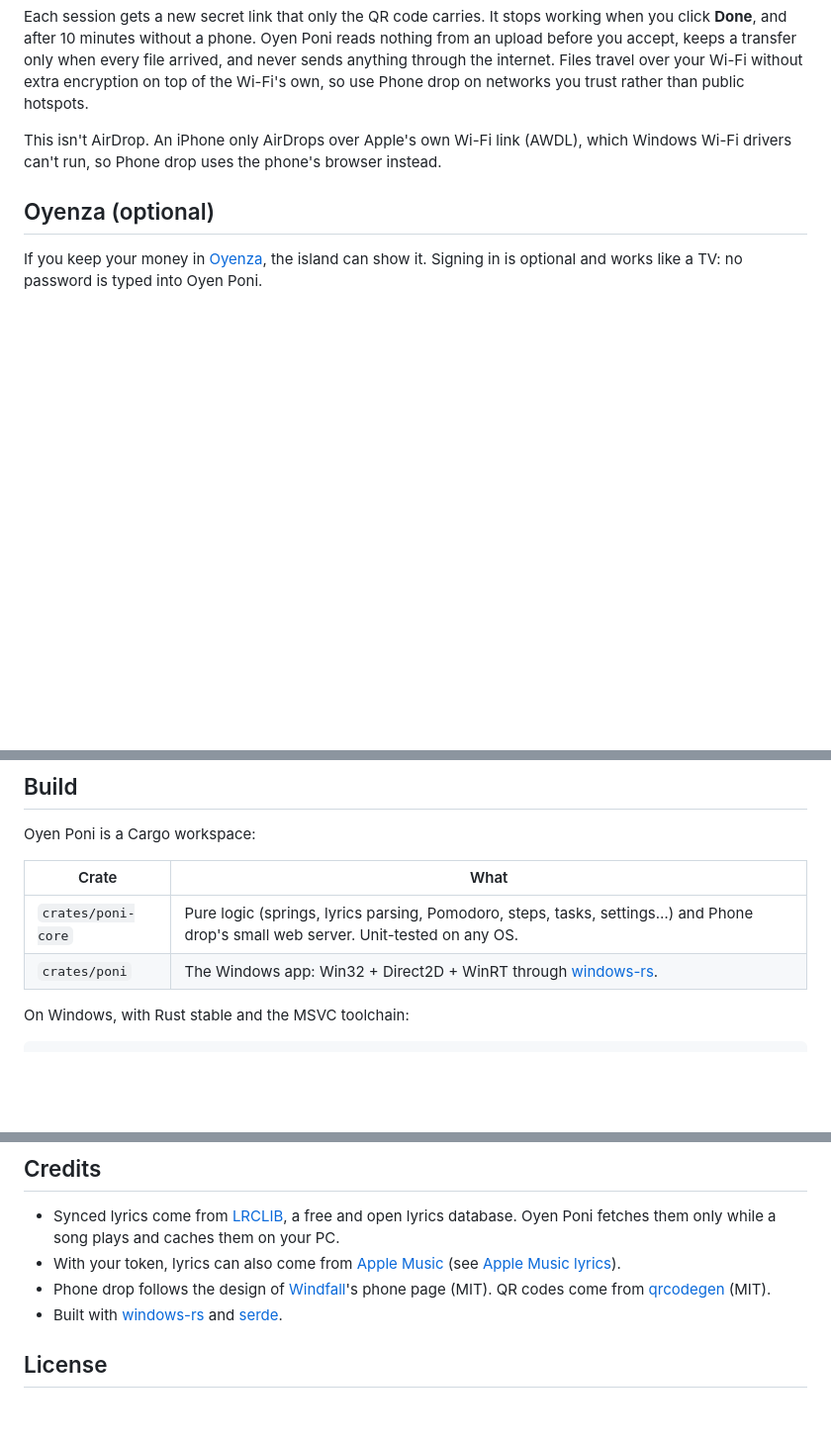
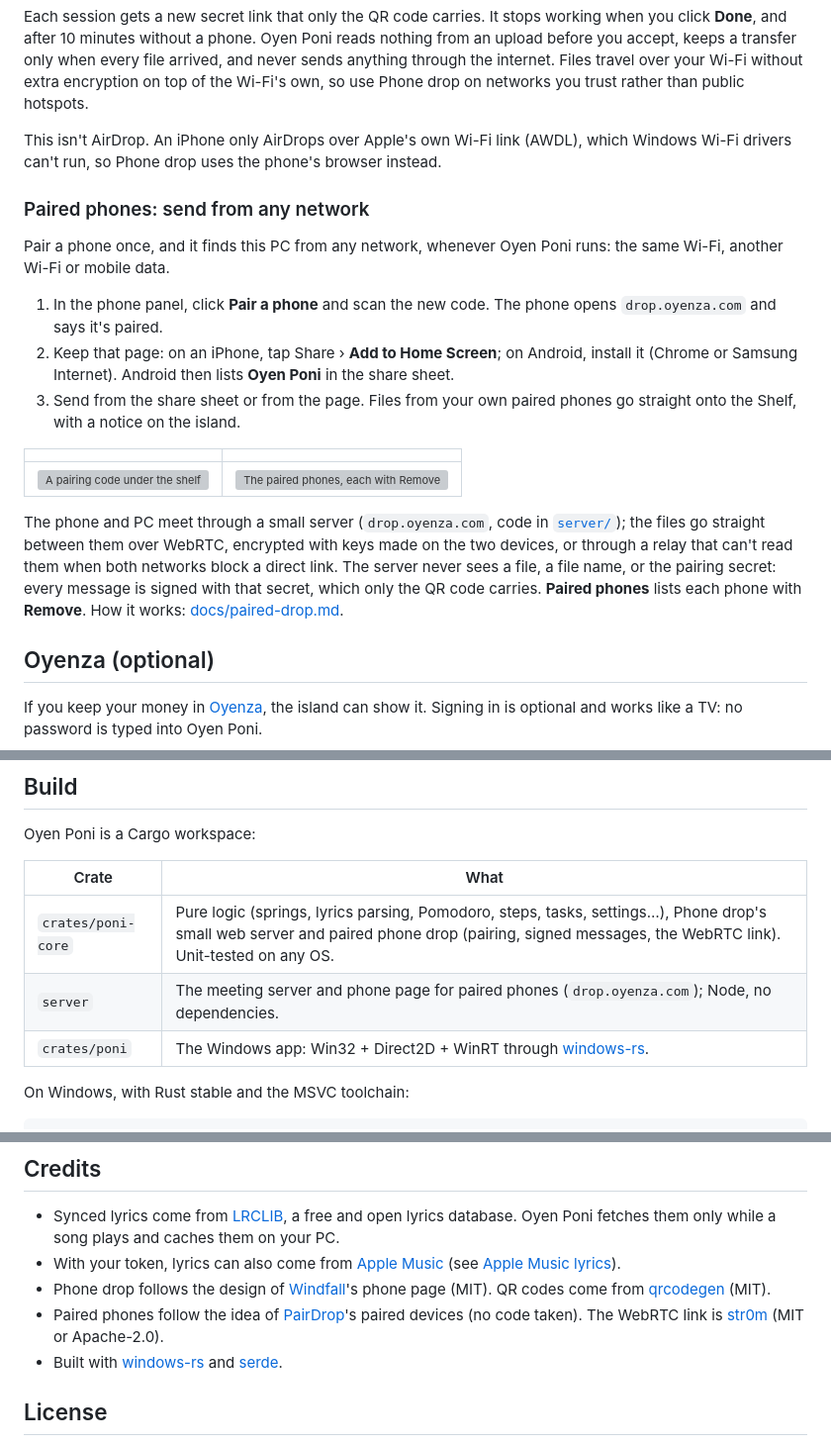
Before and after one commit to Eliaquim-Miguel/oyenza-studio, a Markdown page: README.md, 3 parts joined by grey strips. Shown at 99% size. Rendered like a GitHub page; blank space fills up the shorter version; grey boxes are pictures that could not be loaded.

Commit message:
Docs: paired phones in the README, PRIVACY.md and the Store listing
Co-Authored-By: Claude Opus 5.5 <noreply@anthropic.com>

```diff
--- a/README.md
+++ b/README.md
@@ -109,6 +109,20 @@ Each session gets a new secret link that only the QR code carries. It stops work
 
 This isn't AirDrop. An iPhone only AirDrops over Apple's own Wi-Fi link (AWDL), which Windows Wi-Fi drivers can't run, so Phone drop uses the phone's browser instead.
 
+### Paired phones: send from any network
+
+Pair a phone once, and it finds this PC from any network, whenever Oyen Poni runs: the same Wi-Fi, another Wi-Fi or mobile data.
+
+1. In the phone panel, click **Pair a phone** and scan the new code. The phone opens `drop.oyenza.com` and says it's paired.
+2. Keep that page: on an iPhone, tap Share › **Add to Home Screen**; on Android, install it (Chrome or Samsung Internet). Android then lists **Oyen Poni** in the share sheet.
+3. Send from the share sheet or from the page. Files from your own paired phones go straight onto the Shelf, with a notice on the island.
+
+| | |
+|---|---|
+| ![A pairing code under the shelf](docs/screenshots/page-shelf-pairing.png) | ![The paired phones, each with Remove](docs/screenshots/page-shelf-paired-phones.png) |
+
+The phone and PC meet through a small server (`drop.oyenza.com`, code in [`server/`](server)); the files go straight between them over WebRTC, encrypted with keys made on the two devices, or through a relay that can't read them when both networks block a direct link. The server never sees a file, a file name, or the pairing secret: every message is signed with that secret, which only the QR code carries. **Paired phones** lists each phone with **Remove**. How it works: [docs/paired-drop.md](docs/paired-drop.md).
+
 ## Oyenza (optional)
 
 If you keep your money in [Oyenza](https://oyenza.app), the island can show it. Signing in is optional and works like a TV: no password is typed into Oyen Poni.
@@ -130,7 +144,8 @@ Oyen Poni is a Cargo workspace:
 
 | Crate | What |
 |---|---|
-| `crates/poni-core` | Pure logic (springs, lyrics parsing, Pomodoro, steps, tasks, settings…) and Phone drop's small web server. Unit-tested on any OS. |
+| `crates/poni-core` | Pure logic (springs, lyrics parsing, Pomodoro, steps, tasks, settings…), Phone drop's small web server and paired phone drop (pairing, signed messages, the WebRTC link). Unit-tested on any OS. |
+| `server` | The meeting server and phone page for paired phones (`drop.oyenza.com`); Node, no dependencies. |
 | `crates/poni` | The Windows app: Win32 + Direct2D + WinRT through [windows-rs](https://github.com/microsoft/windows-rs). |
 
 On Windows, with Rust stable and the MSVC toolchain:
@@ -179,6 +194,7 @@ Early, but in daily use on Windows 11. Most rough edges are in places a test mac
 - Synced lyrics come from [LRCLIB](https://lrclib.net), a free and open lyrics database. Oyen Poni fetches them only while a song plays and caches them on your PC.
 - With your token, lyrics can also come from [Apple Music](https://music.apple.com) (see [Apple Music lyrics](#apple-music-lyrics)).
 - Phone drop follows the design of [Windfall](https://github.com/UvejsGj/Windfall)'s phone page (MIT). QR codes come from [qrcodegen](https://github.com/nayuki/QR-Code-generator) (MIT).
+- Paired phones follow the idea of [PairDrop](https://github.com/schlagmichdoch/PairDrop)'s paired devices (no code taken). The WebRTC link is [str0m](https://github.com/algesten/str0m) (MIT or Apache-2.0).
 - Built with [windows-rs](https://github.com/microsoft/windows-rs) and [serde](https://serde.rs).
 
 ## License
```
Also changed, not shown: PRIVACY.md (+5 -2 lines), docs/store/listing.md (+2 -1 lines).
